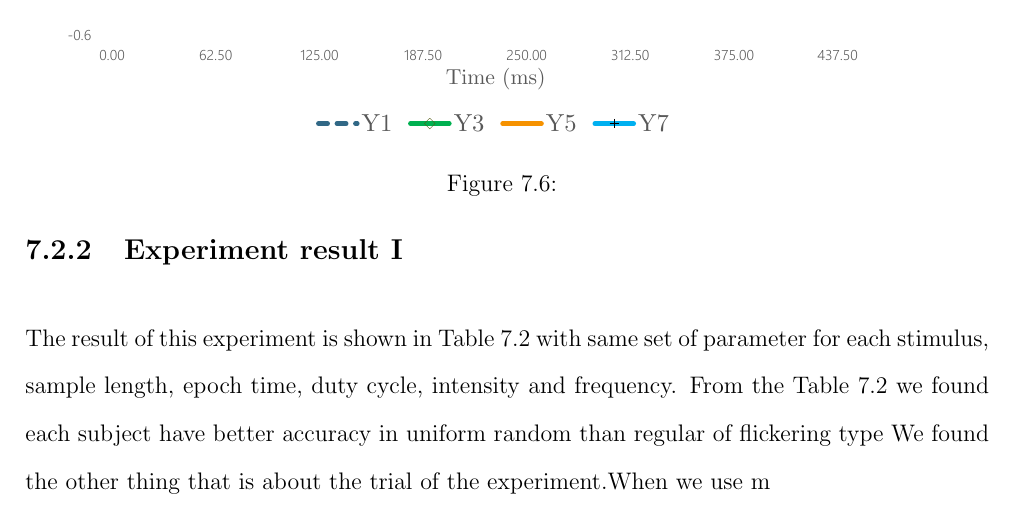
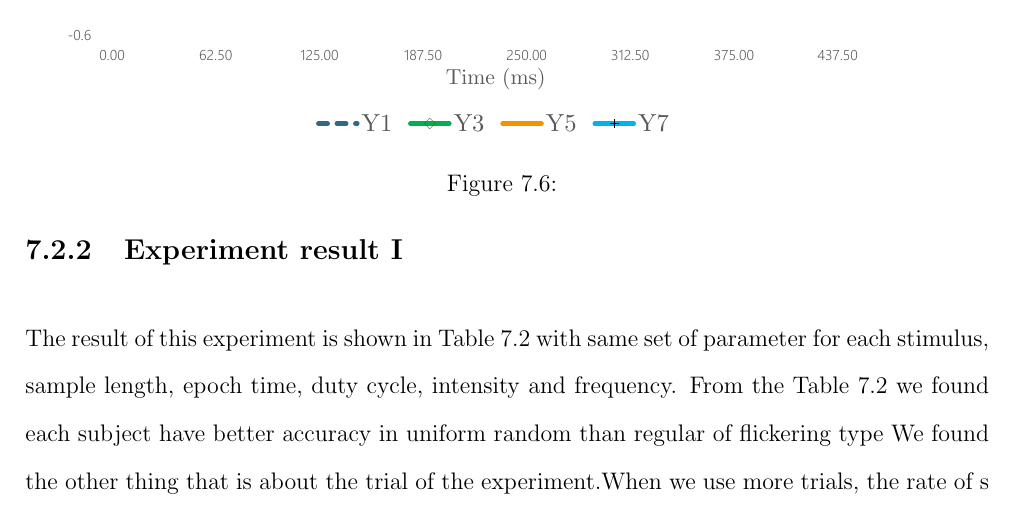
Before and after one commit to ioscarhunter/paper4, a LaTeX thesis (thesis.tex, which reads chapter7/experiment.tex): part of page 65 of 70, cut so that both start at the same text. Compiled offline with pdfLaTeX.

Commit message:
Update on Overleaf.

```diff
--- a/chapter7/experiment.tex
+++ b/chapter7/experiment.tex
@@ -141,6 +141,6 @@ In this experiment, we set duty-cycle be 0.7 and intensity to be 50\%. Experimen
 \label{table:3}
 \end{table}
 
-The result of this experiment is shown in Table 7.2 with same set of parameter for each stimulus, sample length, epoch time, duty cycle, intensity and frequency. From the Table 7.2 we found each subject have better accuracy in uniform random than regular of flickering type We found the other thing that is about the trial of the experiment.When we use m
+The result of this experiment is shown in Table 7.2 with same set of parameter for each stimulus, sample length, epoch time, duty cycle, intensity and frequency. From the Table 7.2 we found each subject have better accuracy in uniform random than regular of flickering type We found the other thing that is about the trial of the experiment.When we use more trials, the rate of s
 \newpage
 \section{Experiment II}
```
